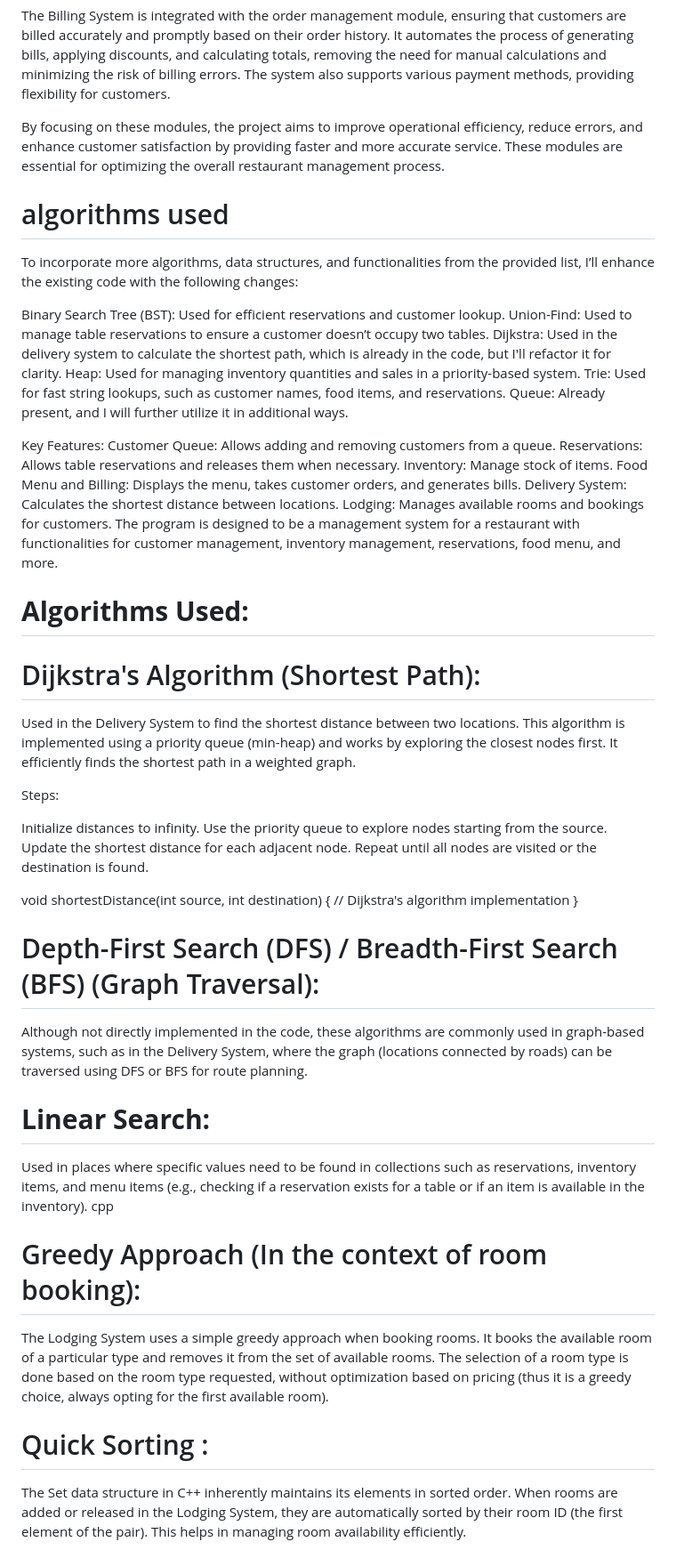
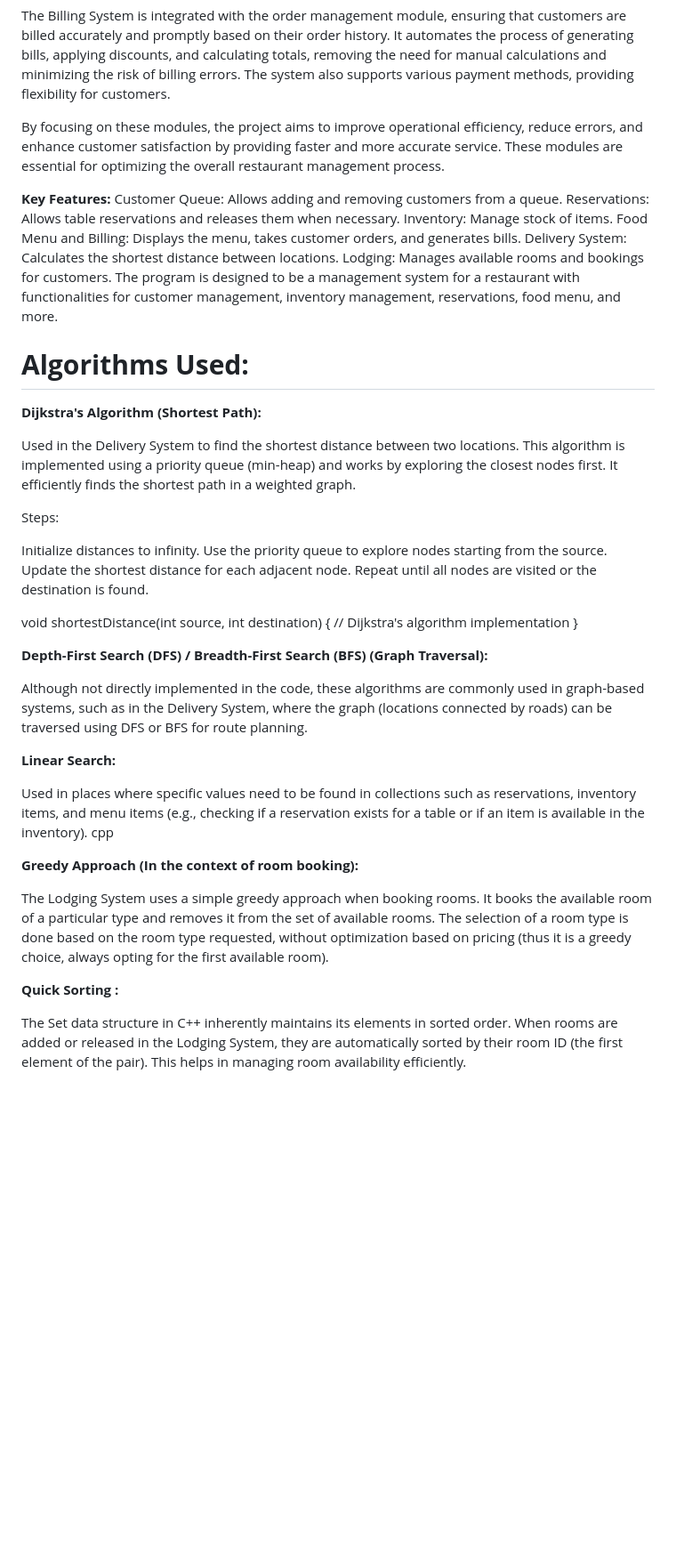
Before and after one commit to 01fe23cs262/DAA_PORTFOLIO.github.io, a Markdown page: PROBLEM DEFINITION.md, the part around the change. Shown: that part at 89% size. Drawn GitHub-style; blank space fills up the shorter version.

```diff
--- a/PROBLEM DEFINITION.md
+++ b/PROBLEM DEFINITION.md
@@ -21,17 +21,8 @@ The Billing System is integrated with the order management module, ensuring that
 
 By focusing on these modules, the project aims to improve operational efficiency, reduce errors, and enhance customer satisfaction by providing faster and more accurate service. These modules are essential for optimizing the overall restaurant management process.
 
-# algorithms used
-To incorporate more algorithms, data structures, and functionalities from the provided list, I’ll enhance the existing code with the following changes:
 
-Binary Search Tree (BST): Used for efficient reservations and customer lookup.
-Union-Find: Used to manage table reservations to ensure a customer doesn’t occupy two tables.
-Dijkstra: Used in the delivery system to calculate the shortest path, which is already in the code, but I'll refactor it for clarity.
-Heap: Used for managing inventory quantities and sales in a priority-based system.
-Trie: Used for fast string lookups, such as customer names, food items, and reservations.
-Queue: Already present, and I will further utilize it in additional ways.
-
-Key Features:
+**Key Features:**
 Customer Queue: Allows adding and removing customers from a queue.
 Reservations: Allows table reservations and releases them when necessary.
 Inventory: Manage stock of items.
@@ -41,7 +32,7 @@ Lodging: Manages available rooms and bookings for customers.
 The program is designed to be a management system for a restaurant with functionalities for customer management, inventory management, reservations, food menu, and more.
 
 # **Algorithms Used:**
-# Dijkstra's Algorithm (Shortest Path):
+**Dijkstra's Algorithm (Shortest Path):**
 
 Used in the Delivery System to find the shortest distance between two locations. This algorithm is implemented using a priority queue (min-heap) and works by exploring the closest nodes first. It efficiently finds the shortest path in a weighted graph.
 
@@ -57,20 +48,20 @@ void shortestDistance(int source, int destination)
     // Dijkstra's algorithm implementation
 }
 
-# Depth-First Search (DFS) / Breadth-First Search (BFS) (Graph Traversal):
+**Depth-First Search (DFS) / Breadth-First Search (BFS) (Graph Traversal):**
 
 Although not directly implemented in the code, these algorithms are commonly used in graph-based systems, such as in the Delivery System, where the graph (locations connected by roads) can be traversed using DFS or BFS for route planning.
 
-# **Linear Search:**
+**Linear Search:**
 
 Used in places where specific values need to be found in collections such as reservations, inventory items, and menu items (e.g., checking if a reservation exists for a table or if an item is available in the inventory).
 cpp
 
-# Greedy Approach (In the context of room booking):
+**Greedy Approach (In the context of room booking):**
 
 The Lodging System uses a simple greedy approach when booking rooms. It books the available room of a particular type and removes it from the set of available rooms.
 The selection of a room type is done based on the room type requested, without optimization based on pricing (thus it is a greedy choice, always opting for the first available room).
 
-# Quick Sorting :
+**Quick Sorting :**
 
 The Set data structure in C++ inherently maintains its elements in sorted order. When rooms are added or released in the Lodging System, they are automatically sorted by their room ID (the first element of the pair). This helps in managing room availability efficiently.
```
